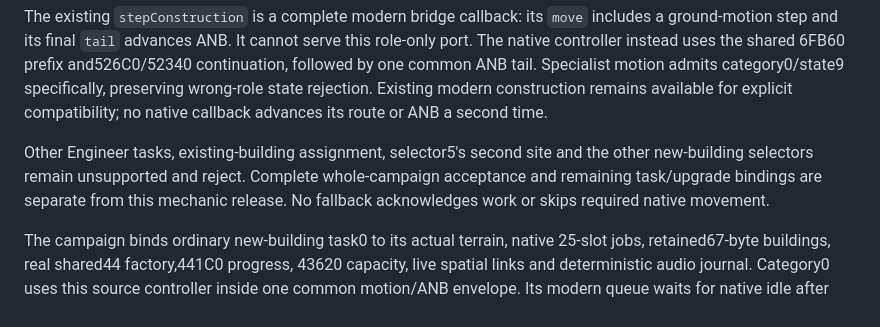
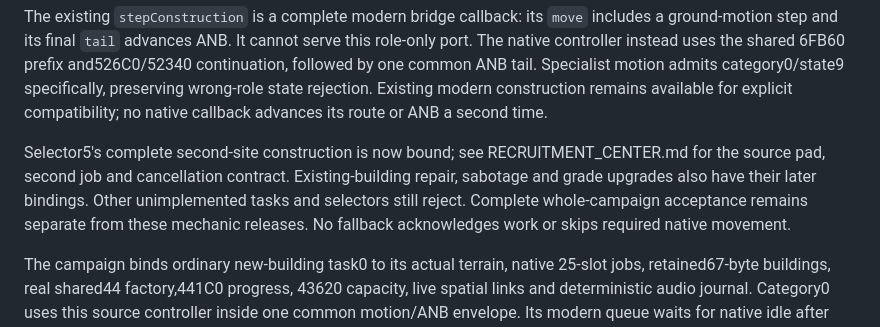
Before and after one commit to falloutmule/genewars-sfhs, a Markdown page: docs/mechanics/ENGINEER.md, the part around the change. Drawn GitHub-style.

```diff
--- a/docs/mechanics/ENGINEER.md
+++ b/docs/mechanics/ENGINEER.md
@@ -117,11 +117,12 @@ Specialist motion admits category0/state9 specifically, preserving wrong-role
 state rejection. Existing modern construction remains available for explicit
 compatibility; no native callback advances its route or ANB a second time.
 
-Other Engineer tasks, existing-building assignment, selector5's second site
-and the other new-building selectors remain unsupported and reject. Complete
-whole-campaign acceptance and remaining task/upgrade bindings are separate
-from this mechanic release. No fallback acknowledges work or
-skips required native movement.
+Selector5's complete second-site construction is now bound; see
+RECRUITMENT_CENTER.md for the source pad, second job and cancellation contract.
+Existing-building repair, sabotage and grade upgrades also have their later
+bindings. Other unimplemented tasks and selectors still reject. Complete
+whole-campaign acceptance remains separate from these mechanic releases.
+No fallback acknowledges work or skips required native movement.
 
 The campaign binds ordinary new-building task0 to its actual terrain, native
 25-slot jobs, retained67-byte buildings, real shared44 factory,441C0 progress,
```
Also changed, not shown: docs/CURRENT_STATE.md (+4 -4 lines).
